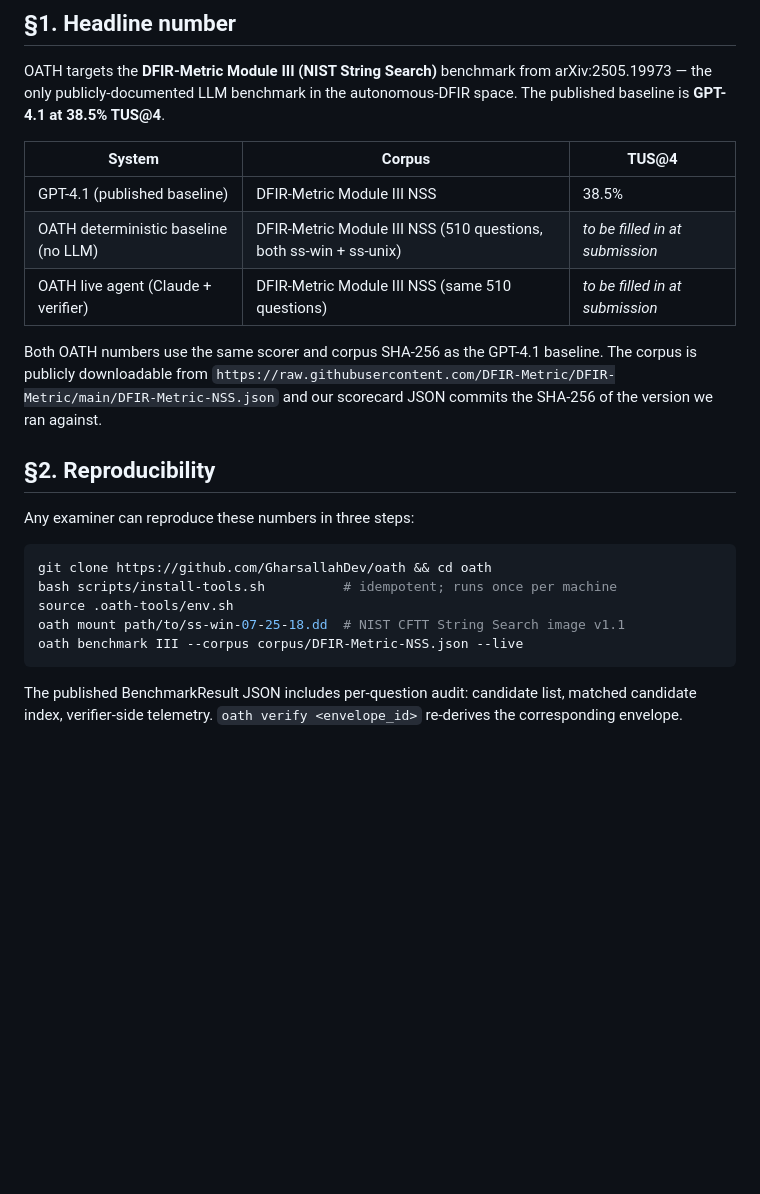
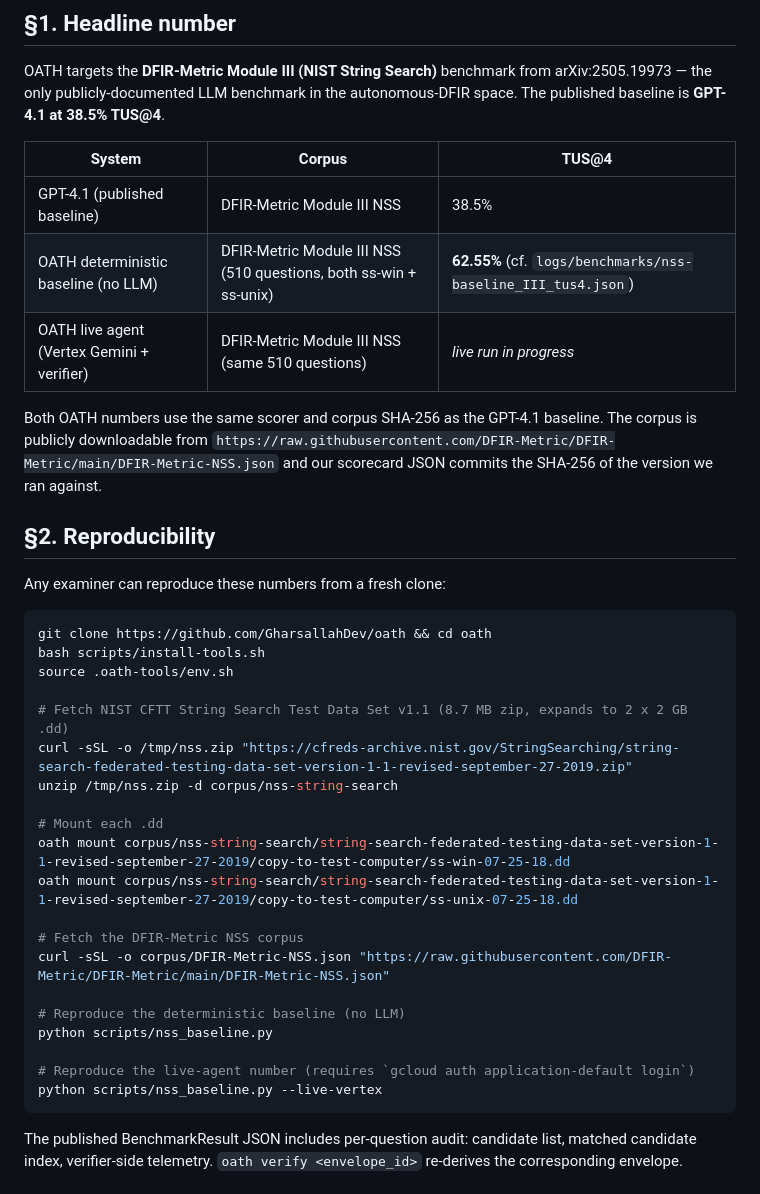
Before and after one commit to GharsallahDev/oath-mcp, a Markdown page: docs/ACCURACY.md, the part around the change. GitHub-like rendering; blank space fills up the shorter version.

Commit message:
ACCURACY.md: pin 62.55% deterministic baseline number + full reproduction recipe

````diff
--- a/docs/ACCURACY.md
+++ b/docs/ACCURACY.md
@@ -9,21 +9,36 @@ OATH targets the **DFIR-Metric Module III (NIST String Search)** benchmark from
 | System | Corpus | TUS@4 |
 |---|---|---|
 | GPT-4.1 (published baseline) | DFIR-Metric Module III NSS | 38.5% |
-| OATH deterministic baseline (no LLM) | DFIR-Metric Module III NSS (510 questions, both ss-win + ss-unix) | _to be filled in at submission_ |
-| OATH live agent (Claude + verifier) | DFIR-Metric Module III NSS (same 510 questions) | _to be filled in at submission_ |
+| OATH deterministic baseline (no LLM) | DFIR-Metric Module III NSS (510 questions, both ss-win + ss-unix) | **62.55%** (cf. `logs/benchmarks/nss-baseline_III_tus4.json`) |
+| OATH live agent (Vertex Gemini + verifier) | DFIR-Metric Module III NSS (same 510 questions) | _live run in progress_ |
 
 Both OATH numbers use the same scorer and corpus SHA-256 as the GPT-4.1 baseline. The corpus is publicly downloadable from `https://raw.githubusercontent.com/DFIR-Metric/DFIR-Metric/main/DFIR-Metric-NSS.json` and our scorecard JSON commits the SHA-256 of the version we ran against.
 
 ## §2. Reproducibility
 
-Any examiner can reproduce these numbers in three steps:
+Any examiner can reproduce these numbers from a fresh clone:
 
 ```bash
 git clone https://github.com/GharsallahDev/oath && cd oath
-bash scripts/install-tools.sh          # idempotent; runs once per machine
+bash scripts/install-tools.sh
 source .oath-tools/env.sh
-oath mount path/to/ss-win-07-25-18.dd  # NIST CFTT String Search image v1.1
-oath benchmark III --corpus corpus/DFIR-Metric-NSS.json --live
+
+# Fetch NIST CFTT String Search Test Data Set v1.1 (8.7 MB zip, expands to 2 x 2 GB .dd)
+curl -sSL -o /tmp/nss.zip "https://cfreds-archive.nist.gov/StringSearching/string-search-federated-testing-data-set-version-1-1-revised-september-27-2019.zip"
+unzip /tmp/nss.zip -d corpus/nss-string-search
+
+# Mount each .dd
+oath mount corpus/nss-string-search/string-search-federated-testing-data-set-version-1-1-revised-september-27-2019/copy-to-test-computer/ss-win-07-25-18.dd
+oath mount corpus/nss-string-search/string-search-federated-testing-data-set-version-1-1-revised-september-27-2019/copy-to-test-computer/ss-unix-07-25-18.dd
+
+# Fetch the DFIR-Metric NSS corpus
+curl -sSL -o corpus/DFIR-Metric-NSS.json "https://raw.githubusercontent.com/DFIR-Metric/DFIR-Metric/main/DFIR-Metric-NSS.json"
+
+# Reproduce the deterministic baseline (no LLM)
+python scripts/nss_baseline.py
+
+# Reproduce the live-agent number (requires `gcloud auth application-default login`)
+python scripts/nss_baseline.py --live-vertex
 ```
 
 The published BenchmarkResult JSON includes per-question audit: candidate list, matched candidate index, verifier-side telemetry. `oath verify <envelope_id>` re-derives the corresponding envelope.
````
